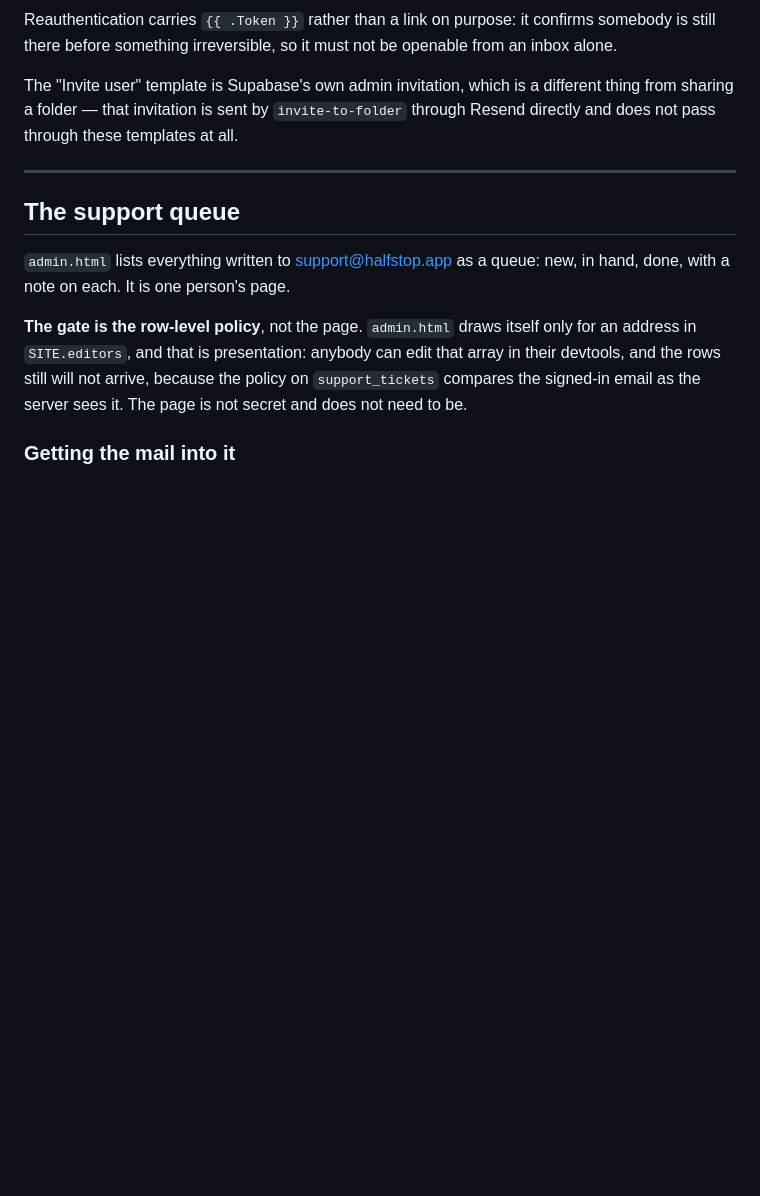
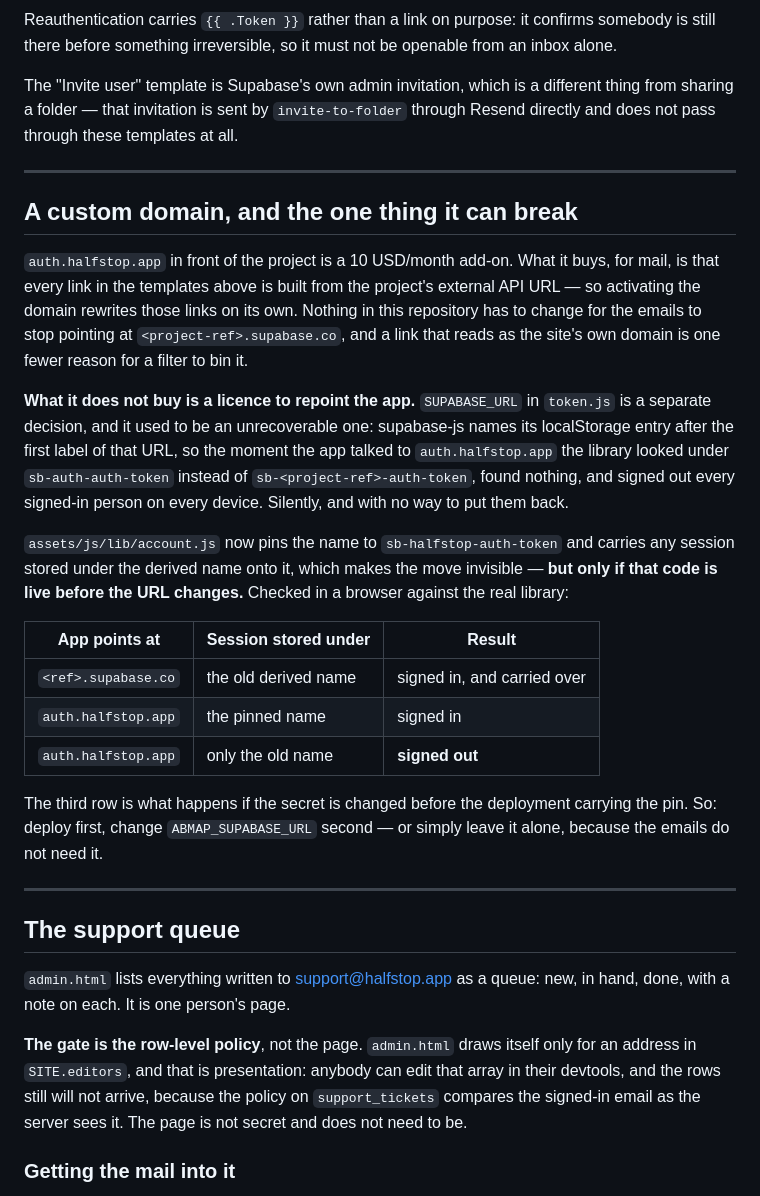
Before and after one commit to shermancahal/Halfstop, a Markdown page: docs/auth-setup.md, the part around the change. Drawn GitHub-style; blank space fills up the shorter version.

Commit message:
Write down what the custom domain fixes, and what it can break
The domain rewrites the links in the auth emails by itself, because they
are built from the project's external API URL - that is the whole reason
it is worth 10 USD a month here, and it needs no code change at all.

What needs saying beside it is the order rule the session name now
depends on, with the three arrangements it was checked against, because
getting it wrong signs everybody out and there is no putting them back.

Co-Authored-By: Claude Opus 5 <noreply@anthropic.com>
Claude-Session: https://claude.ai/code/session_01Qhzw46A8om2eAgHnTv6yoc

```diff
--- a/docs/auth-setup.md
+++ b/docs/auth-setup.md
@@ -545,6 +545,40 @@ templates at all.
 
 ---
 
+## A custom domain, and the one thing it can break
+
+`auth.halfstop.app` in front of the project is a 10 USD/month add-on. What it
+buys, for mail, is that every link in the templates above is built from the
+project's external API URL — so activating the domain rewrites those links on
+its own. Nothing in this repository has to change for the emails to stop
+pointing at `<project-ref>.supabase.co`, and a link that reads as the site's
+own domain is one fewer reason for a filter to bin it.
+
+**What it does not buy is a licence to repoint the app.** `SUPABASE_URL` in
+`token.js` is a separate decision, and it used to be an unrecoverable one:
+supabase-js names its localStorage entry after the first label of that URL,
+so the moment the app talked to `auth.halfstop.app` the library looked under
+`sb-auth-auth-token` instead of `sb-<project-ref>-auth-token`, found nothing,
+and signed out every signed-in person on every device. Silently, and with no
+way to put them back.
+
+`assets/js/lib/account.js` now pins the name to `sb-halfstop-auth-token` and
+carries any session stored under the derived name onto it, which makes the
+move invisible — **but only if that code is live before the URL changes.**
+Checked in a browser against the real library:
+
+| App points at | Session stored under | Result |
+| --- | --- | --- |
+| `<ref>.supabase.co` | the old derived name | signed in, and carried over |
+| `auth.halfstop.app` | the pinned name | signed in |
+| `auth.halfstop.app` | only the old name | **signed out** |
+
+The third row is what happens if the secret is changed before the deployment
+carrying the pin. So: deploy first, change `ABMAP_SUPABASE_URL` second — or
+simply leave it alone, because the emails do not need it.
+
+---
+
 ## The support queue
 
 `admin.html` lists everything written to support@halfstop.app as a queue: new,
```
